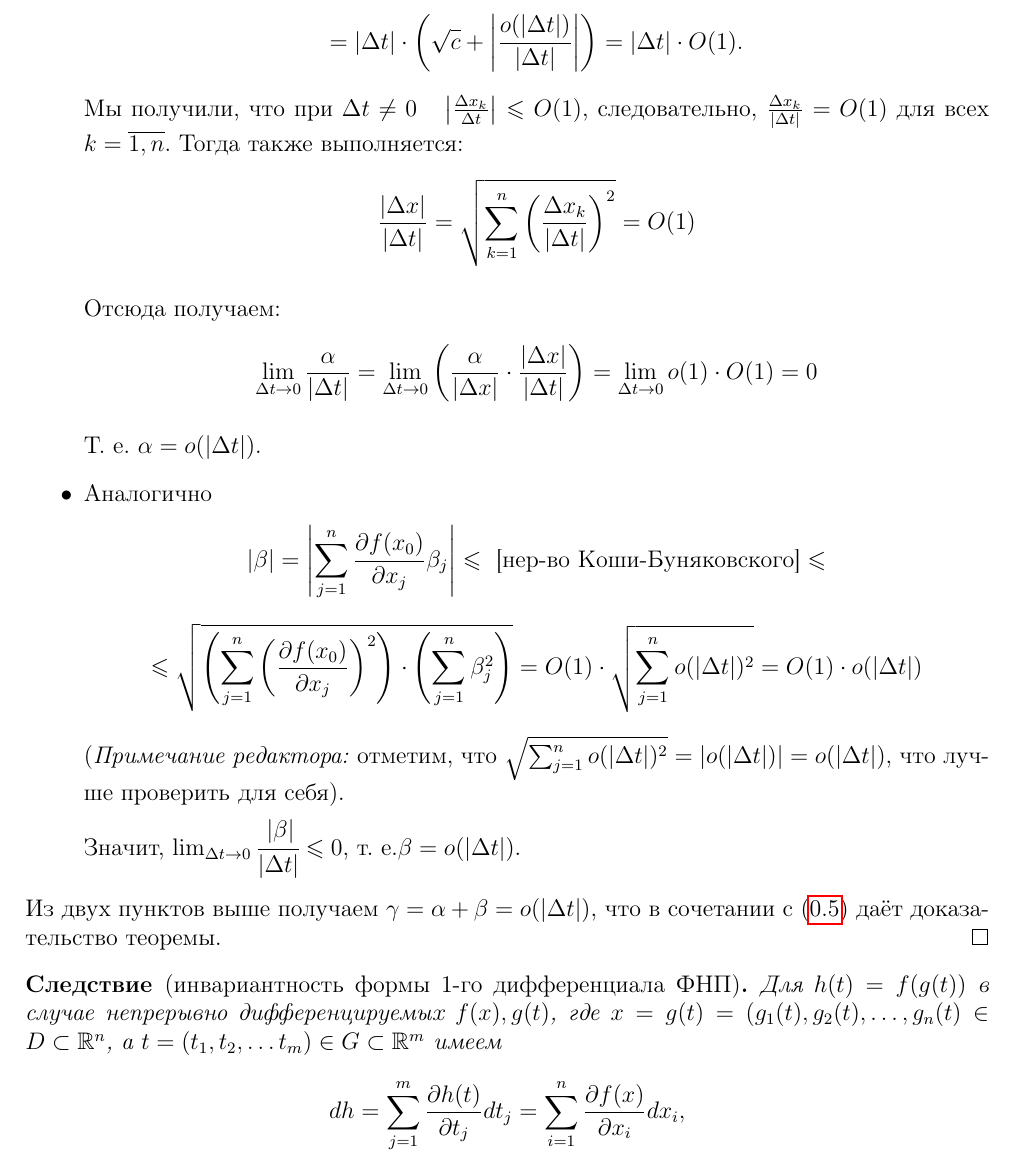
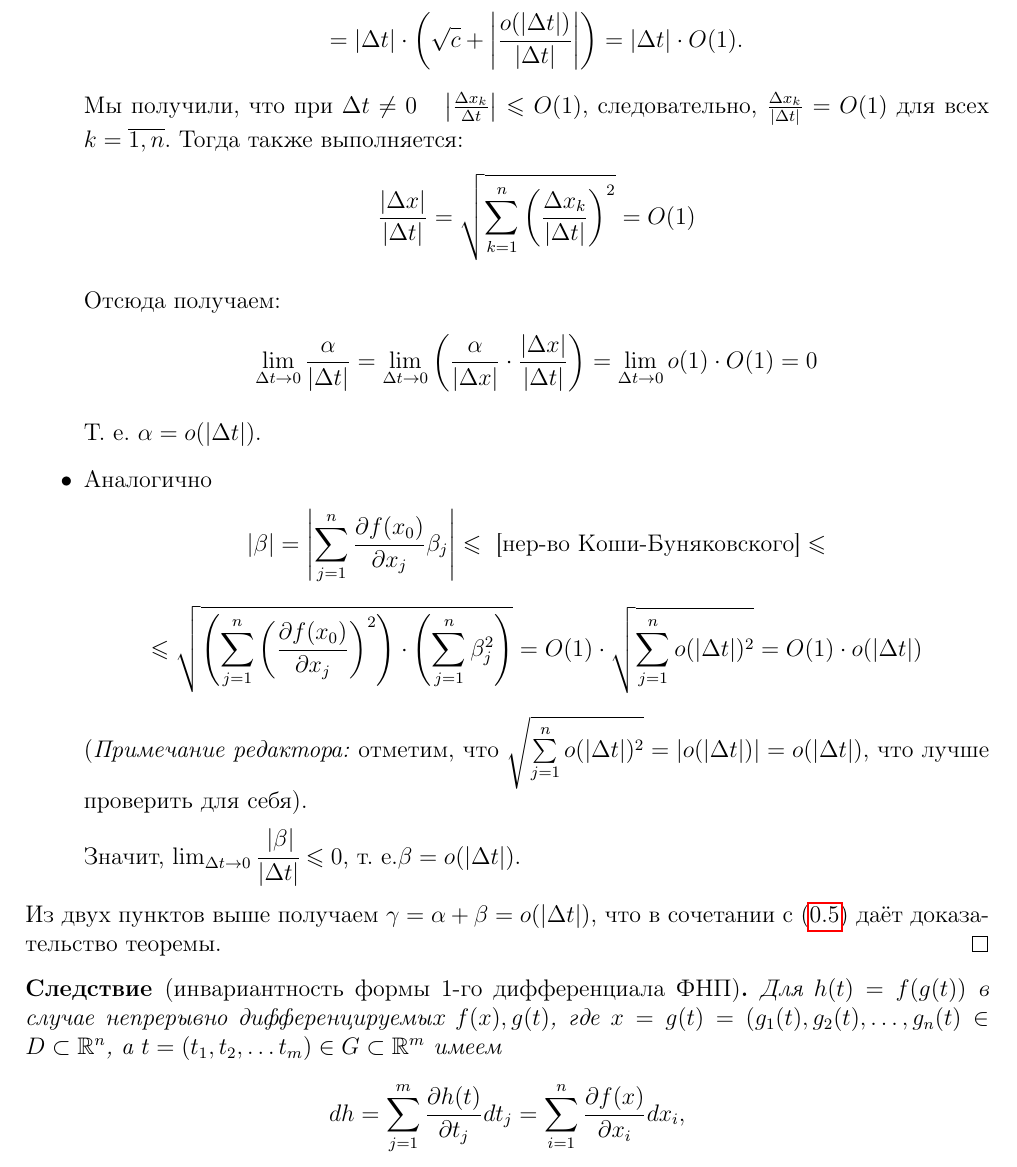
Before and after one commit to alex65536/bulatov-lectures, a LaTeX document (tex/chapter3/lec5.tex): part of page 4 of 5, cut so that both start at the same text. Compiled offline with pdfLaTeX.

Commit message:
/sum => /sum_\limits

```diff
--- a/tex/chapter3/lec5.tex
+++ b/tex/chapter3/lec5.tex
@@ -236,8 +236,9 @@ $\gamma = o(\abs{\D t})$.
 	\right)\cdot\left(\sum_{j=1}^{n}\beta_j^2\right)}=
 	O(1)\cdot\sqrt{\sum_{j=1}^{n}o(\abs{\D t})^2}=O(1)\cdot o(\abs{\D t})\]
 
-	(\emph{Примечание редактора:} отметим, что $\sqrt{\sum_{j=1}^{n}o(\abs{\D
-	t})^2} = \abs{o(\abs{\D t})} = o(\abs{\D t})$, что лучше проверить для себя).
+	(\emph{Примечание редактора:} отметим, что $\sqrt{\sum\limits_{j=1}^{n}o(
+	\abs{\D t})^2} = \abs{o(\abs{\D t})} = o(\abs{\D t})$,
+	что лучше проверить для себя).
 
 	Значит,
 	$\lim_{\D t \to 0}\cfrac{\abs{
```
